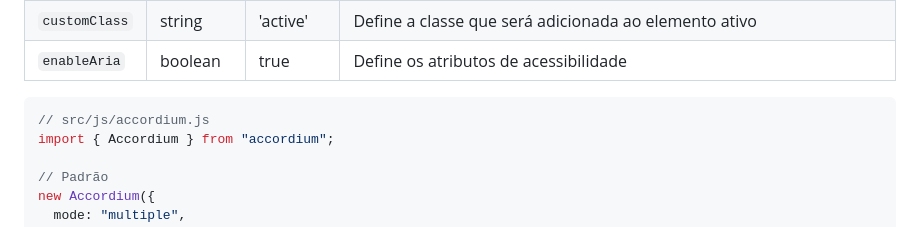
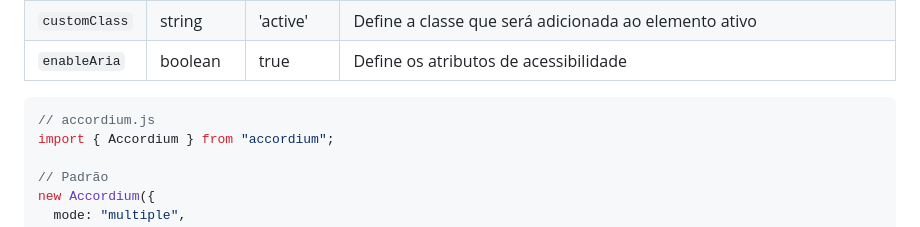
Before and after one commit to sonidolabs/accordium, a Markdown page: README.pt-BR.md, the part around the change. GitHub-like rendering.

Commit message:
docs: update README

````diff
--- a/README.pt-BR.md
+++ b/README.pt-BR.md
@@ -79,7 +79,7 @@ Após a instalação, basta construir a estrutura HTML inserindo os atributos ne
 | `enableAria`  | boolean            | true       | Define os atributos de acessibilidade                                                                                                                                                                                                                                     |
 
 ```javascript
-// src/js/accordium.js
+// accordium.js
 import { Accordium } from "accordium";
 
 // Padrão
````
Also changed, not shown: README.md (+2 -2 lines).
